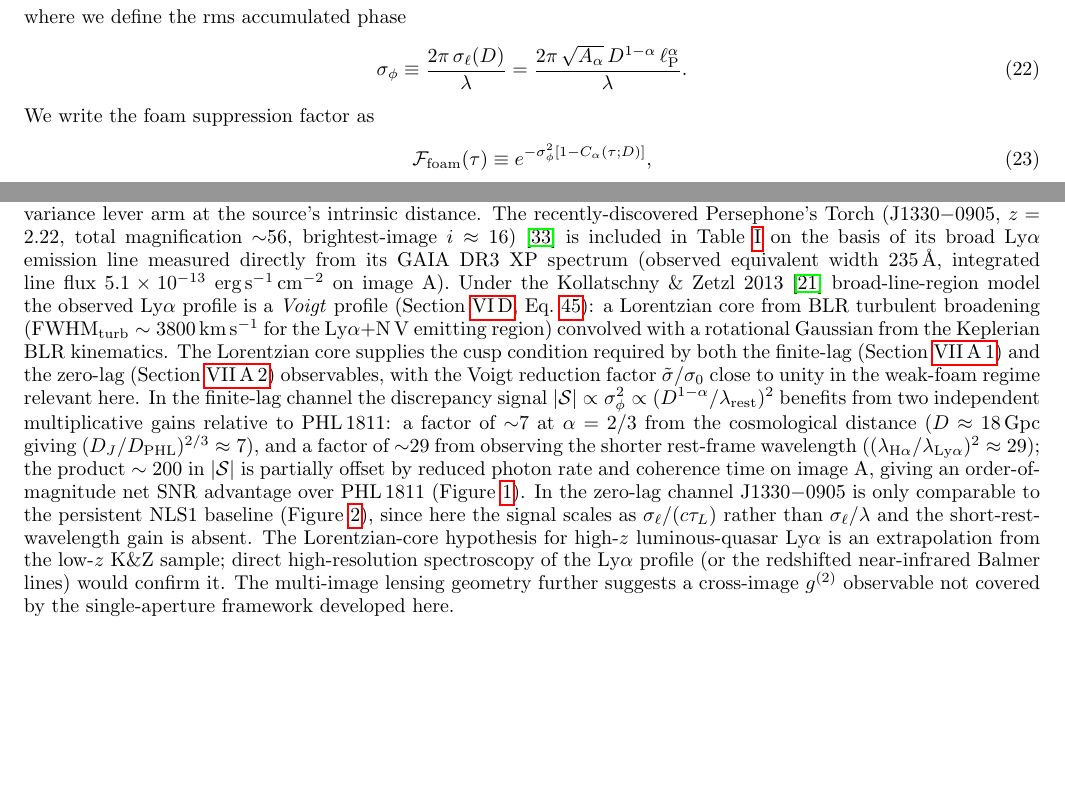
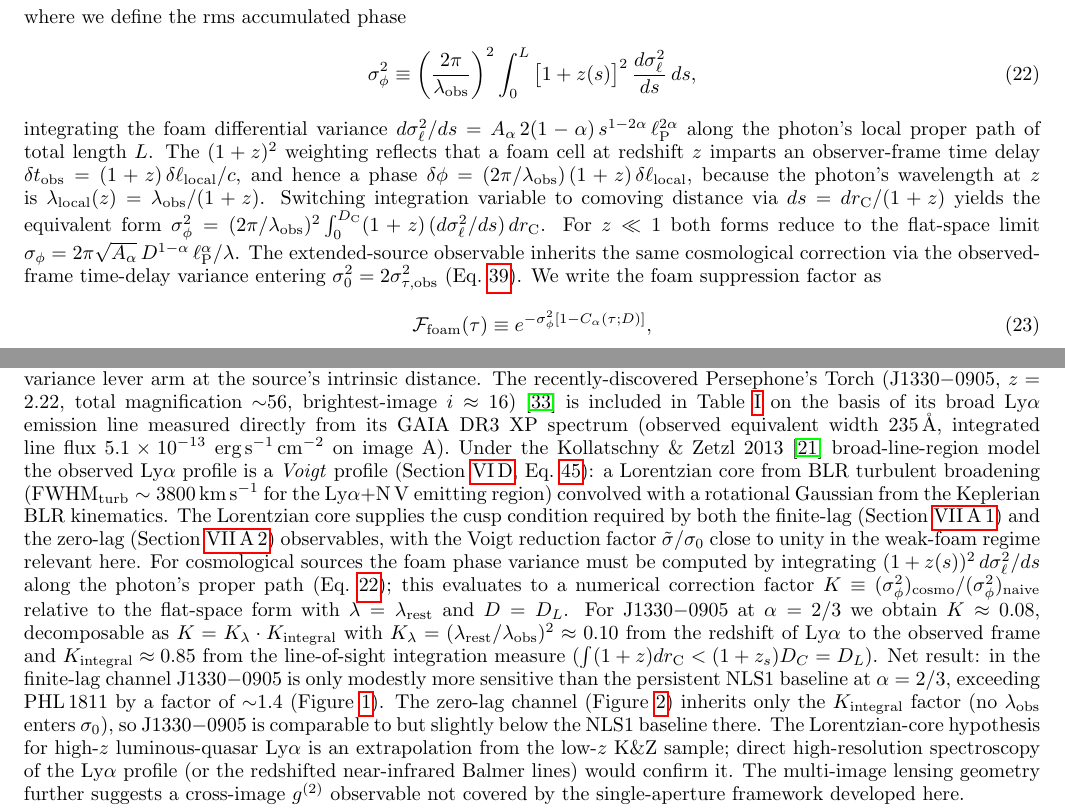
Before and after one commit to AlexGKim/foam, a LaTeX paper (docs/paper.tex): two parts of pages 6 and 14 of 20, joined at a grey line, cut so that both start at the same text, the shorter picture padded with empty space. Compiled offline with pdfLaTeX.

Commit message:
Add cosmological (1+z) correction to foam phase variance
Physics: a foam path-length perturbation delta_ell at cosmological redshift z
imparts an observer-frame time delay delta_t_obs = (1+z) delta_ell/c, and
thus an observer-frame phase shift delta_phi = (2pi/lambda_obs) (1+z)
delta_ell. The flat-space formula sigma_phi = 2pi sigma_ell(D)/lambda
treated wavelength as constant along the line of sight and used the
luminosity distance D_L for D, both of which are biased for cosmological
sources.

The corrected variance is:
  sigma_phi^2 = (2pi/lambda_obs)^2 integral (1+z(s))^2 d sigma_ell^2/ds ds
              = (2pi/lambda_obs)^2 integral_0^D_C (1+z) d sigma_ell^2/ds dr_C
  (equivalent form using ds = dr_C/(1+z))

This applies to both observables: sigma_phi (finite-lag) and sigma_0
(zero-lag extended-source) inherit the same K = sigma_phi^2_corrected /
sigma_phi^2_naive factor, since sigma_0^2 = 2 sigma_tau_obs^2 also uses
the observer-frame time delay variance. (Disagreement with the user's
prompt, which claimed sigma_0 is unaffected: corrected here per the
explicit time-delay derivation.)

Correction factors K at alpha = 2/3:
  Mrk 766 (z=0.013):    K = 0.964 (negligible)
  PHL 1811 (z=0.192):   K = 0.680 (32% reduction)
  J1330-0905 (z=2.22):  K = 0.082 (12x reduction, decomposes as
                                   K_lambda = 0.10 from Ly-alpha redshift
                                   and K_integral = 0.85 from line-of-sight
                                   accumulation)

Implications for J1330-0905:
  - finite-lag SNR vs PHL 1811 at alpha=2/3: was 11x (naive), now 1.4x
  - zero-lag SNR vs PHL 1811 at alpha=2/3: 0.6x (slight reduction)
  Net: J1330-0905 is comparable to the NLS1 baseline in both observables
  with a modest finite-lag advantage at alpha=2/3, not the order-of-magnitude
  dominance the naive formula suggested.

Files changed:
- make_snr_alpha_figure.py: foam_params() now numerically integrates the
  cosmological line-of-sight (Planck 2018 cosmology). Galactic sources
  (z=0) use the flat-space form as before.
- paper.tex: Eq. sigmaphi rewritten as the integral form with the (1+z)^2
  weighting; J1330-A discussion in Section VII.B Candidate Sources and
  the conclusions paragraph rewritten to reflect the corrected ~1.4x
  factor and to make the K = K_lambda * K_integral decomposition explicit.
- Both SNR figures regenerated.

Co-Authored-By: Claude Opus 4.7 (1M context) <noreply@anthropic.com>

```diff
--- a/docs/paper.tex
+++ b/docs/paper.tex
@@ -505,10 +505,27 @@ Substituting $\omega_0 = 2\pi c/\lambda$ and Eq.~\eqref{eq:diffVar}:
 \end{equation}
 where we define the rms accumulated phase
 \begin{equation}
-  \sigma_\phi \equiv \frac{2\pi\,\sigma_\ell(D)}{\lambda}
-  = \frac{2\pi\,\sqrt{A_\alpha}\,D^{1-\alpha}\,\ell_{\rm P}^\alpha}{\lambda}.
+  \sigma_\phi^2 \equiv \left(\frac{2\pi}{\lambda_{\rm obs}}\right)^2
+  \int_0^{L} \big[1+z(s)\big]^2\,\frac{d\sigma_\ell^2}{ds}\,ds,
   \label{eq:sigmaphi}
 \end{equation}
+integrating the foam differential variance
+$d\sigma_\ell^2/ds = A_\alpha\,2(1-\alpha)\,s^{1-2\alpha}\,\ell_{\rm P}^{2\alpha}$
+along the photon's local proper path of total length $L$. The $(1+z)^2$
+weighting reflects that a foam cell at redshift $z$ imparts an observer-frame
+time delay $\delta t_{\rm obs} = (1+z)\,\delta\ell_{\rm local}/c$, and hence
+a phase $\delta\phi = (2\pi/\lambda_{\rm obs})\,(1+z)\,\delta\ell_{\rm local}$,
+because the photon's wavelength at $z$ is
+$\lambda_{\rm local}(z) = \lambda_{\rm obs}/(1+z)$.
+Switching integration variable to comoving distance via
+$ds = dr_{\rm C}/(1+z)$ yields the equivalent form
+$\sigma_\phi^2 = (2\pi/\lambda_{\rm obs})^2 \int_0^{D_{\rm C}}
+(1+z)\,(d\sigma_\ell^2/ds)\,dr_{\rm C}$.
+For $z \ll 1$ both forms reduce to the flat-space limit
+$\sigma_\phi = 2\pi\sqrt{A_\alpha}\,D^{1-\alpha}\,\ell_{\rm P}^\alpha/\lambda$.
+The extended-source observable inherits the same cosmological correction
+via the observed-frame time-delay variance entering
+$\sigma_0^2 = 2\sigma_{\tau,\rm obs}^2$ (Eq.~\ref{eq:sigma0}).
 We write the foam suppression factor as
 \begin{equation}
   \mathcal{F}_{\rm foam}(\tau) \equiv e^{-\sigma_\phi^2[1-C_\alpha(\tau;D)]},
@@ -1388,20 +1405,24 @@ finite-lag (Section~\ref{sec:sens-point}) and the zero-lag
 (Section~\ref{sec:sens-extended}) observables, with the Voigt reduction
 factor $\tilde\sigma/\sigma_0$ close to unity in the weak-foam regime
 relevant here.
-In the finite-lag channel the discrepancy signal
-$|\mathcal{S}|\propto\sigma_\phi^2\propto(D^{1-\alpha}/\lambda_{\rm rest})^2$
-benefits from two independent multiplicative gains relative to PHL\,1811:
-a factor of ${\sim}7$ at $\alpha = 2/3$ from the cosmological distance
-($D \approx 18$\,Gpc giving $(D_J/D_{\rm PHL})^{2/3} \approx 7$), and a
-factor of ${\sim}29$ from observing the shorter rest-frame wavelength
-($(\lambda_{\rm H\alpha}/\lambda_{\rm Ly\alpha})^2 \approx 29$); the product
-$\sim 200$ in $|\mathcal{S}|$ is partially offset by reduced photon rate
-and coherence time on image~A, giving an order-of-magnitude net SNR
-advantage over PHL\,1811 (Figure~\ref{fig:snr_vs_alpha_pt}).
-In the zero-lag channel J1330$-$0905 is only comparable to the persistent
-NLS1 baseline (Figure~\ref{fig:snr_vs_alpha_ext}), since here the signal
-scales as $\sigma_\ell/(c\tau_L)$ rather than $\sigma_\ell/\lambda$ and
-the short-rest-wavelength gain is absent.
+For cosmological sources the foam phase variance must be computed by
+integrating $(1+z(s))^2\,d\sigma_\ell^2/ds$ along the photon's proper path
+(Eq.~\ref{eq:sigmaphi}); this evaluates to a numerical correction factor
+$K \equiv (\sigma_\phi^2)_{\rm cosmo}/(\sigma_\phi^2)_{\rm naive}$ relative to the
+flat-space form with $\lambda = \lambda_{\rm rest}$ and $D = D_L$. For
+J1330$-$0905 at $\alpha = 2/3$ we obtain $K \approx 0.08$, decomposable as
+$K = K_\lambda \cdot K_{\rm integral}$ with
+$K_\lambda = (\lambda_{\rm rest}/\lambda_{\rm obs})^2 \approx 0.10$ from the
+redshift of Ly$\alpha$ to the observed frame and $K_{\rm integral}
+\approx 0.85$ from the line-of-sight integration measure
+($\int(1+z)dr_{\rm C} < (1+z_s)D_C = D_L$).
+Net result: in the finite-lag channel J1330$-$0905 is only modestly more
+sensitive than the persistent NLS1 baseline at $\alpha = 2/3$,
+exceeding PHL\,1811 by a factor of ${\sim}1.4$
+(Figure~\ref{fig:snr_vs_alpha_pt}). The zero-lag channel
+(Figure~\ref{fig:snr_vs_alpha_ext}) inherits only the $K_{\rm integral}$
+factor (no $\lambda_{\rm obs}$ enters $\sigma_0$), so J1330$-$0905 is
+comparable to but slightly below the NLS1 baseline there.
 The Lorentzian-core hypothesis for high-$z$ luminous-quasar Ly$\alpha$
 is an extrapolation from the low-$z$ K\&Z sample; direct
 high-resolution spectroscopy of the Ly$\alpha$ profile (or the redshifted
```
Also changed, not shown: docs/paper.pdf, docs/snr_vs_alpha.pdf, docs/snr_vs_alpha.png, docs/snr_vs_alpha_pointsource.pdf, docs/snr_vs_alpha_pointsource.png, docs/paper.tex (8 more changed lines), 1 other file.
